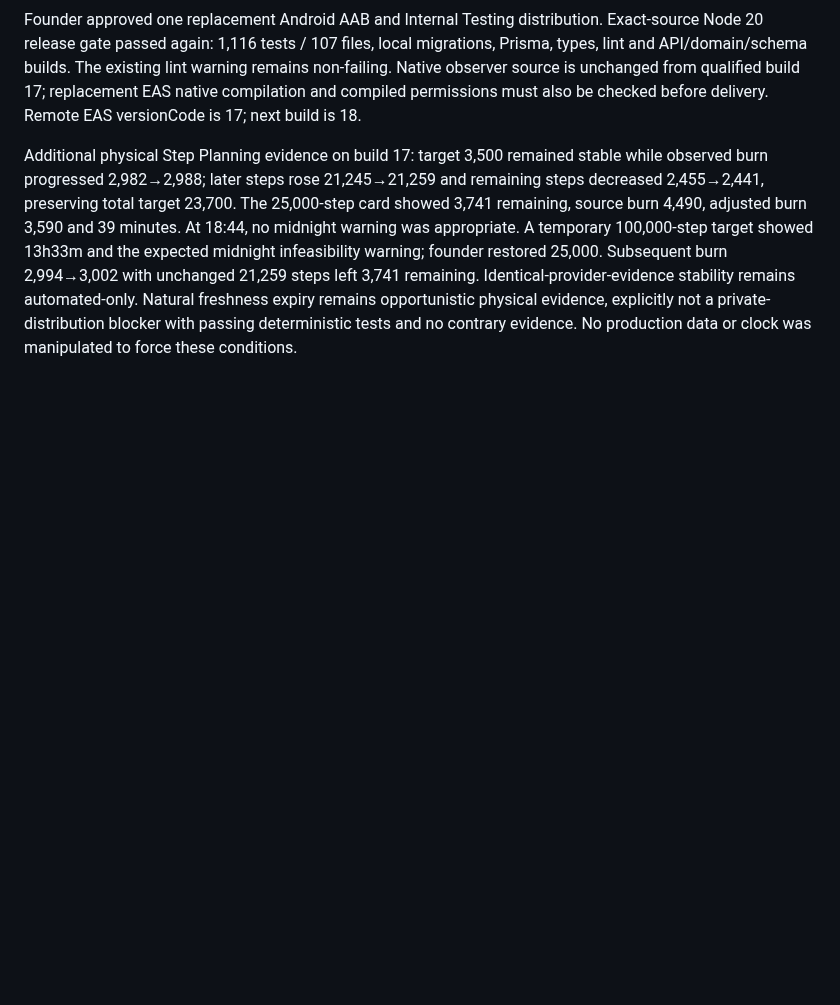
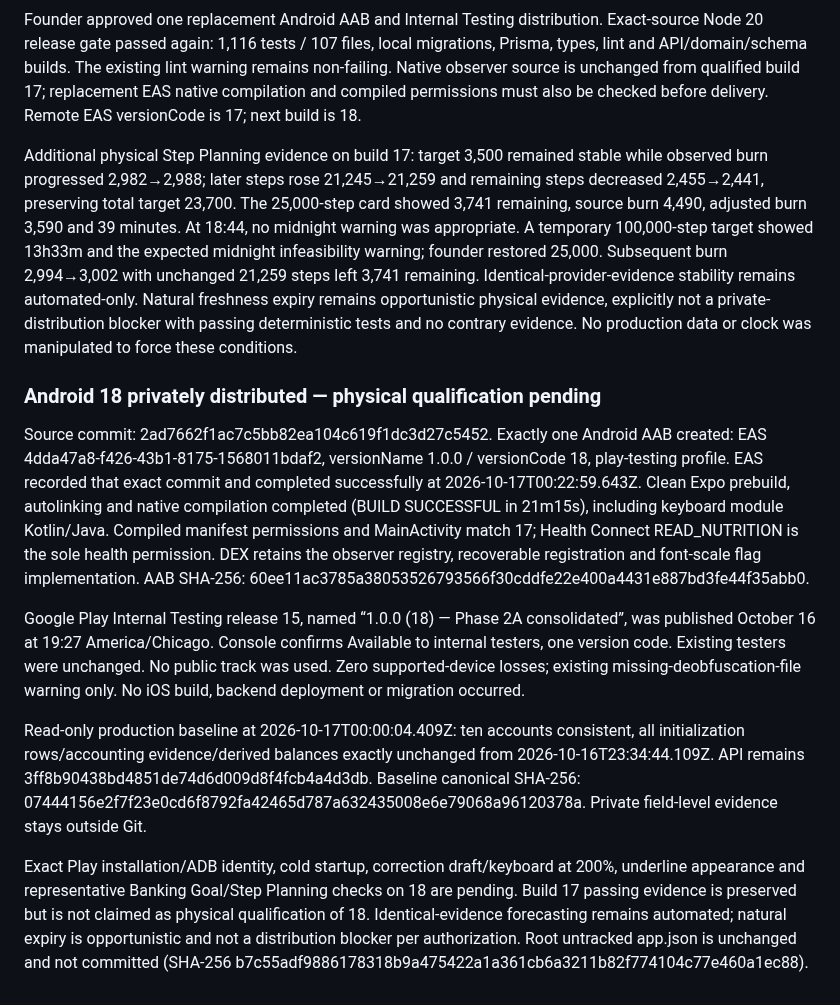
Before and after one commit to PhilBKouokam/CalorieBank, a Markdown page: docs/deployment/friends-family-release-candidate.md, the part around the change. GitHub-like rendering; blank space fills up the shorter version.

Commit message:
Record Android 18 private distribution checkpoint [skip render]

```diff
--- a/docs/deployment/friends-family-release-candidate.md
+++ b/docs/deployment/friends-family-release-candidate.md
@@ -542,3 +542,36 @@ left 3,741 remaining. Identical-provider-evidence stability remains automated-on
 Natural freshness expiry remains opportunistic physical evidence, explicitly not
 a private-distribution blocker with passing deterministic tests and no contrary
 evidence. No production data or clock was manipulated to force these conditions.
+
+### Android 18 privately distributed — physical qualification pending
+
+Source commit: 2ad7662f1ac7c5bb82ea104c619f1dc3d27c5452.
+Exactly one Android AAB created: EAS 4dda47a8-f426-43b1-8175-1568011bdaf2,
+versionName 1.0.0 / versionCode 18, play-testing profile. EAS recorded that exact
+commit and completed successfully at 2026-10-17T00:22:59.643Z. Clean Expo prebuild,
+autolinking and native compilation completed (BUILD SUCCESSFUL in 21m15s), including
+keyboard module Kotlin/Java. Compiled manifest permissions and MainActivity match
+17; Health Connect READ_NUTRITION is the sole health permission. DEX retains the
+observer registry, recoverable registration and font-scale flag implementation.
+AAB SHA-256: 60ee11ac3785a38053526793566f30cddfe22e400a4431e887bd3fe44f35abb0.
+
+Google Play Internal Testing release 15, named “1.0.0 (18) — Phase 2A consolidated”,
+was published October 16 at 19:27 America/Chicago. Console confirms Available to
+internal testers, one version code. Existing testers were unchanged. No public
+track was used. Zero supported-device losses; existing missing-deobfuscation-file
+warning only. No iOS build, backend deployment or migration occurred.
+
+Read-only production baseline at 2026-10-17T00:00:04.409Z: ten accounts consistent,
+all initialization rows/accounting evidence/derived balances exactly unchanged
+from 2026-10-16T23:34:44.109Z. API remains 3ff8b90438bd4851de74d6d009d8f4fcb4a4d3db.
+Baseline canonical SHA-256:
+07444156e2f7f23e0cd6f8792fa42465d787a632435008e6e79068a96120378a.
+Private field-level evidence stays outside Git.
+
+Exact Play installation/ADB identity, cold startup, correction draft/keyboard at
+200%, underline appearance and representative Banking Goal/Step Planning checks
+on 18 are pending. Build 17 passing evidence is preserved but is not claimed as
+physical qualification of 18. Identical-evidence forecasting remains automated;
+natural expiry is opportunistic and not a distribution blocker per authorization.
+Root untracked app.json is unchanged and not committed (SHA-256
+b7c55adf9886178318b9a475422a1a361cb6a3211b82f774104c77e460a1ec88).
```
